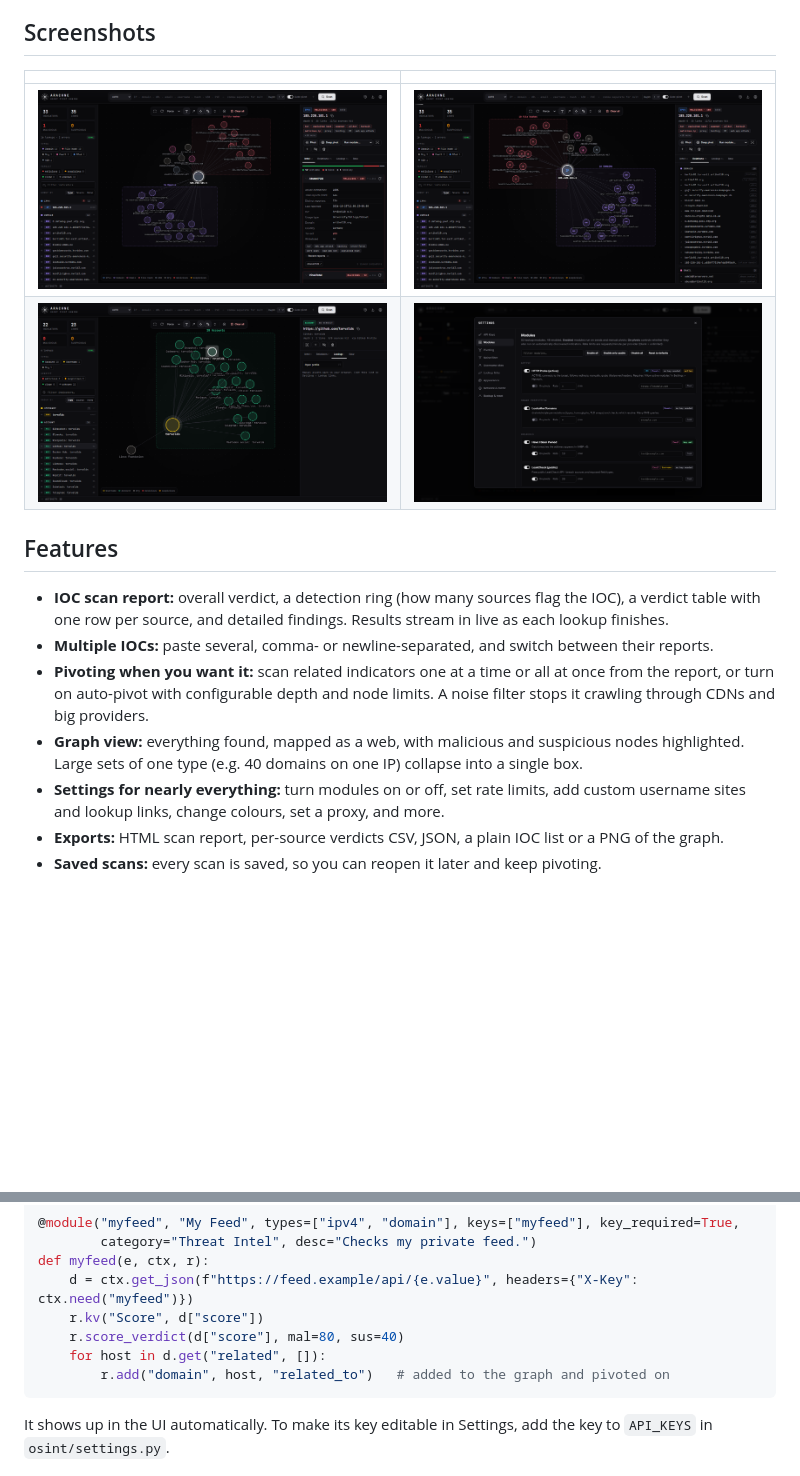
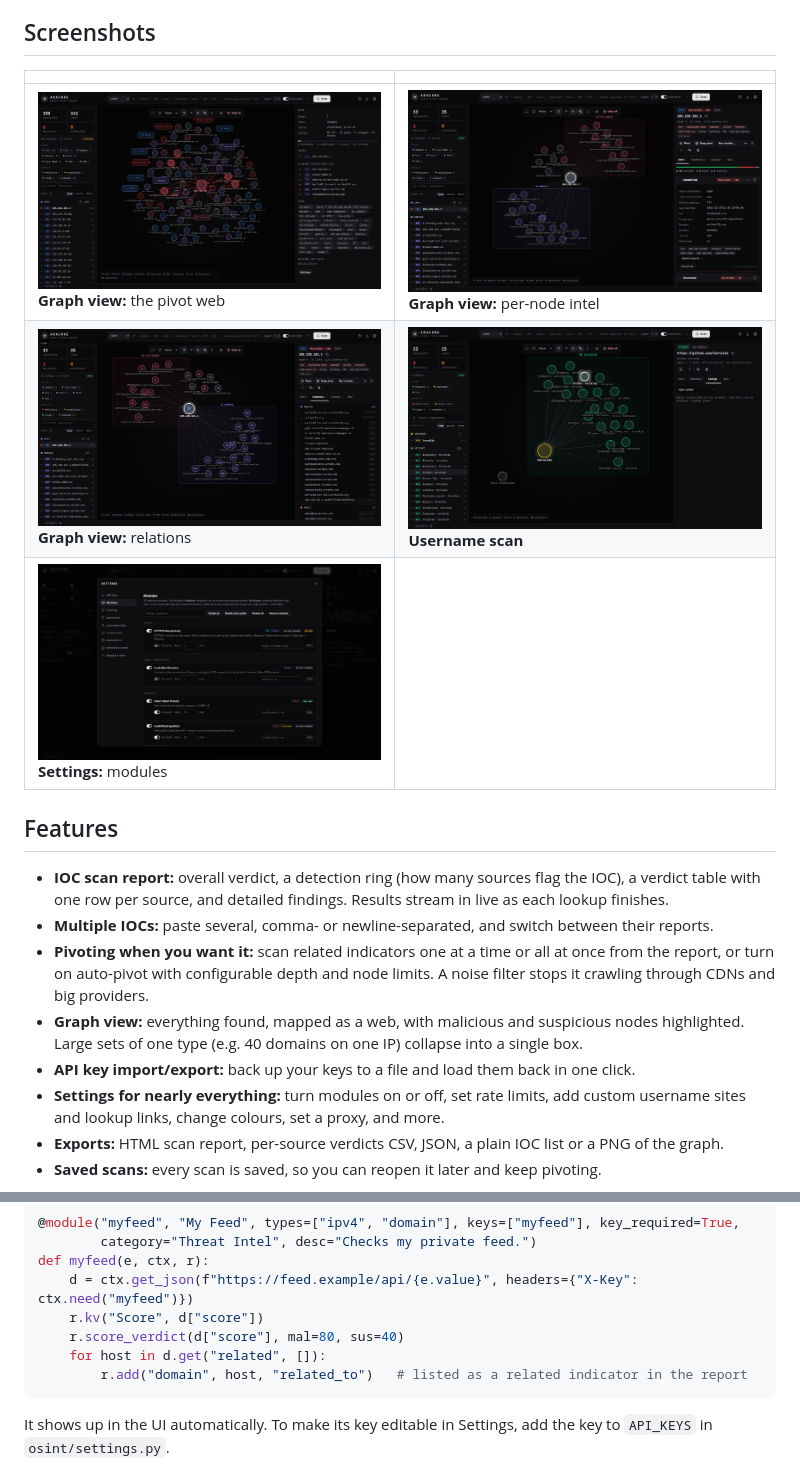
Before and after one commit to luke-mckeever/ARACHNE, a Markdown page: README.md, 2 parts joined by grey strips. GitHub-like rendering; blank space fills up the shorter version.

````diff
--- a/README.md
+++ b/README.md
@@ -39,8 +49,9 @@ Add your API keys under **Settings → API Keys**. A lot of sources work without
 
 | | |
 |---|---|
-| ![Intel panel](docs/screenshots/intel.png) | ![Relations](docs/screenshots/relations.png) |
-| ![Username scan](docs/screenshots/username.png) | ![Module settings](docs/screenshots/settings-modules.png) |
+| ![Pivot graph](docs/screenshots/groups-collapsed.png) **Graph view:** the pivot web | ![Intel panel](docs/screenshots/intel.png) **Graph view:** per-node intel |
+| ![Relations](docs/screenshots/relations.png) **Graph view:** relations | ![Username scan](docs/screenshots/username.png) **Username scan** |
+| ![Module settings](docs/screenshots/settings-modules.png) **Settings:** modules | |
 
 ## Features
 
@@ -48,6 +59,7 @@ Add your API keys under **Settings → API Keys**. A lot of sources work without
 - **Multiple IOCs:** paste several, comma- or newline-separated, and switch between their reports.
 - **Pivoting when you want it:** scan related indicators one at a time or all at once from the report, or turn on auto-pivot with configurable depth and node limits. A noise filter stops it crawling through CDNs and big providers.
 - **Graph view:** everything found, mapped as a web, with malicious and suspicious nodes highlighted. Large sets of one type (e.g. 40 domains on one IP) collapse into a single box.
+- **API key import/export:** back up your keys to a file and load them back in one click.
 - **Settings for nearly everything:** turn modules on or off, set rate limits, add custom username sites and lookup links, change colours, set a proxy, and more.
 - **Exports:** HTML scan report, per-source verdicts CSV, JSON, a plain IOC list or a PNG of the graph.
 - **Saved scans:** every scan is saved, so you can reopen it later and keep pivoting.
@@ -81,7 +93,7 @@ def myfeed(e, ctx, r):
     r.kv("Score", d["score"])
     r.score_verdict(d["score"], mal=80, sus=40)
     for host in d.get("related", []):
-        r.add("domain", host, "related_to")   # added to the graph and pivoted on
+        r.add("domain", host, "related_to")   # listed as a related indicator in the report
 ```
 
 It shows up in the UI automatically. To make its key editable in Settings, add the key to `API_KEYS` in `osint/settings.py`.
````
Also changed, not shown: other parts of README.md (+11 -1 lines), docs/screenshots/report.png (added).
